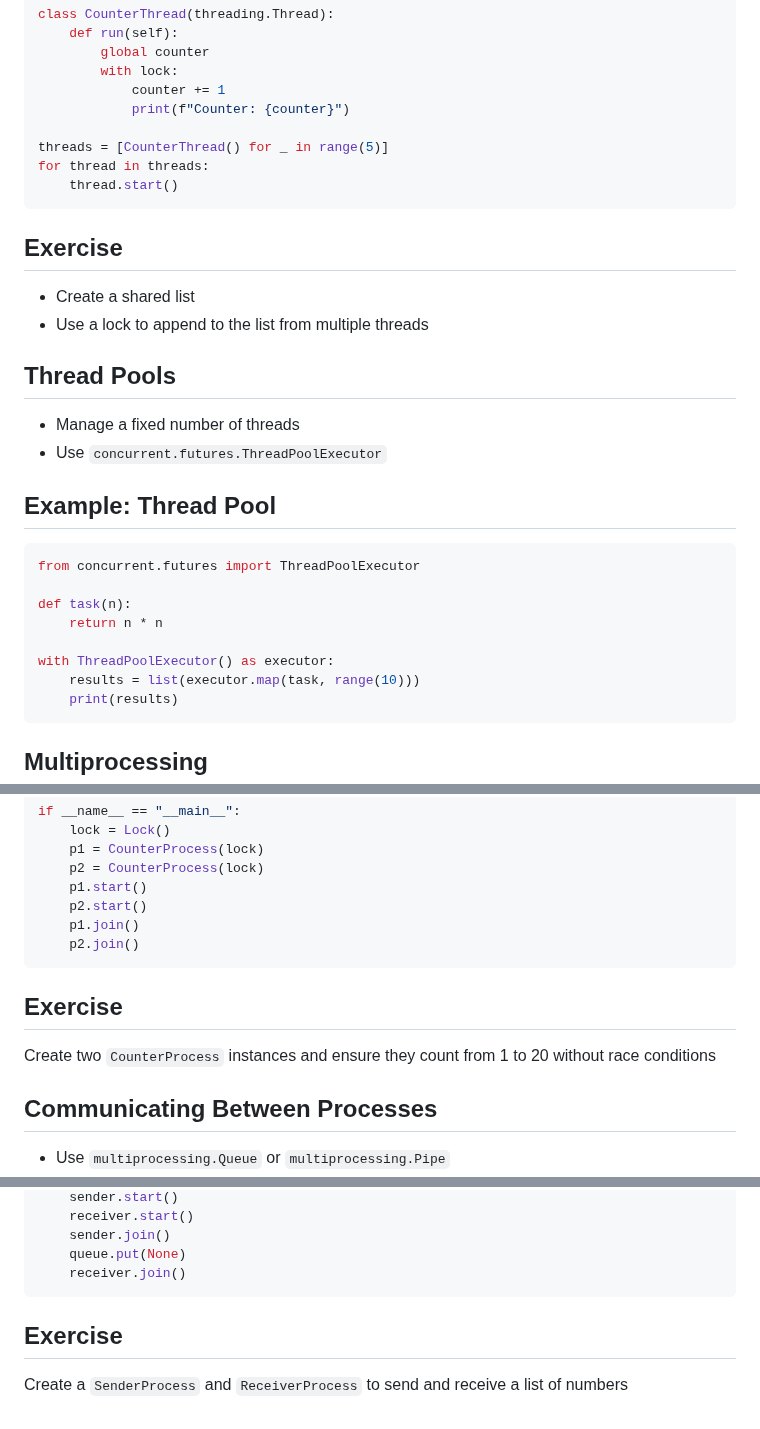
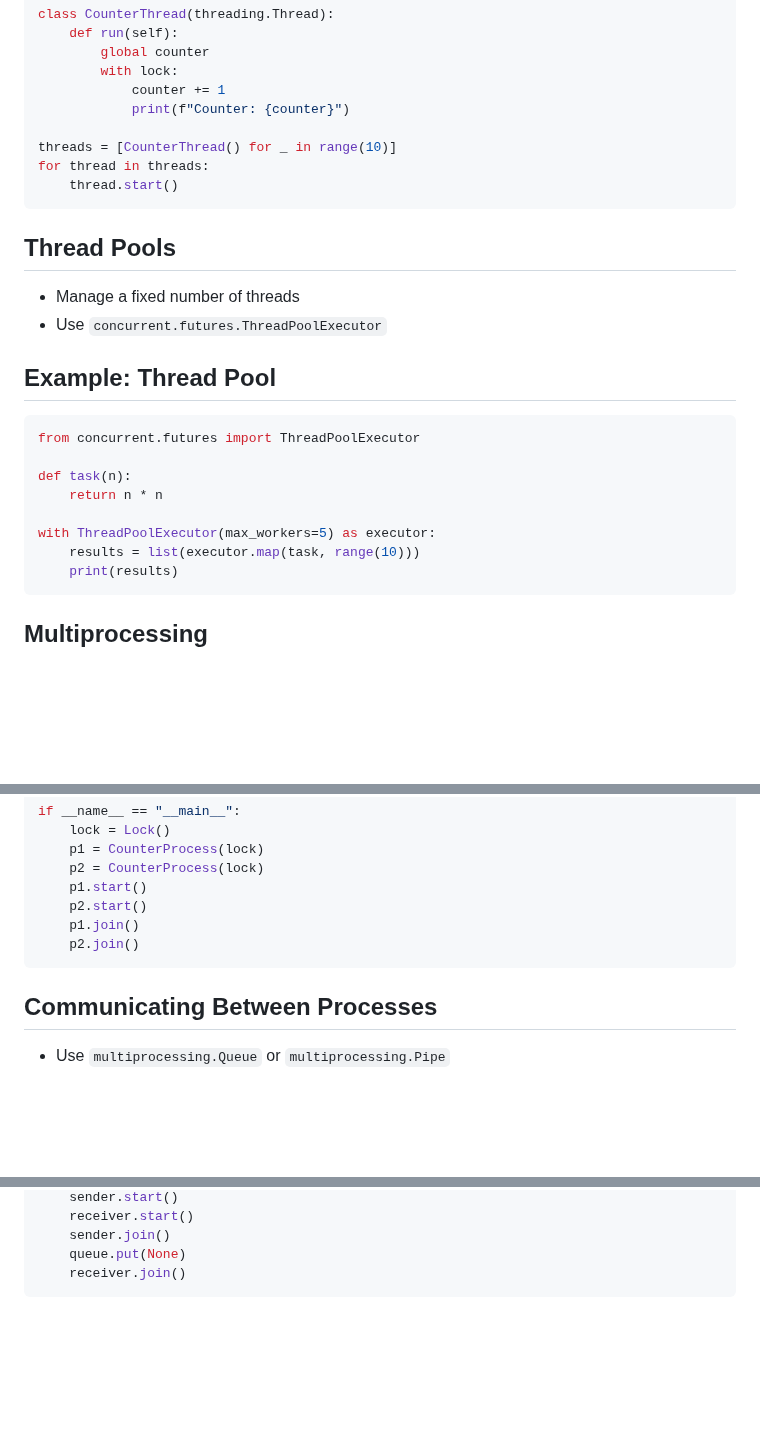
Before and after one commit to jncraton/oop-cpsc2030, a Markdown page: lectures/32-multiprocessing.md, 3 parts joined by grey strips. Drawn GitHub-style; blank space fills up the shorter version.

Commit message:
Update lecture

````diff
--- a/lectures/32-multiprocessing.md
+++ b/lectures/32-multiprocessing.md
@@ -33,15 +33,10 @@ class CounterThread(threading.Thread):
             counter += 1
             print(f"Counter: {counter}")
 
-threads = [CounterThread() for _ in range(5)]
+threads = [CounterThread() for _ in range(10)]
 for thread in threads:
     thread.start()
 ```
-
-## Exercise
-
-- Create a shared list
-- Use a lock to append to the list from multiple threads
 
 ## Thread Pools
 
@@ -56,7 +51,7 @@ from concurrent.futures import ThreadPoolExecutor
 def task(n):
     return n * n
 
-with ThreadPoolExecutor() as executor:
+with ThreadPoolExecutor(max_workers=5) as executor:
     results = list(executor.map(task, range(10)))
     print(results)
 ```
@@ -132,10 +128,6 @@ if __name__ == "__main__":
     p2.join()
 ```
 
-## Exercise
-
-Create two `CounterProcess` instances and ensure they count from 1 to 20 without race conditions
-
 ## Communicating Between Processes
 
 - Use `multiprocessing.Queue` or `multiprocessing.Pipe`
@@ -177,7 +169,3 @@ if __name__ == "__main__":
     queue.put(None)
     receiver.join()
 ```
-
-## Exercise
-
-Create a `SenderProcess` and `ReceiverProcess` to send and receive a list of numbers
````
Also changed, not shown: other parts of lectures/32-multiprocessing.md (+1 -0 lines).
